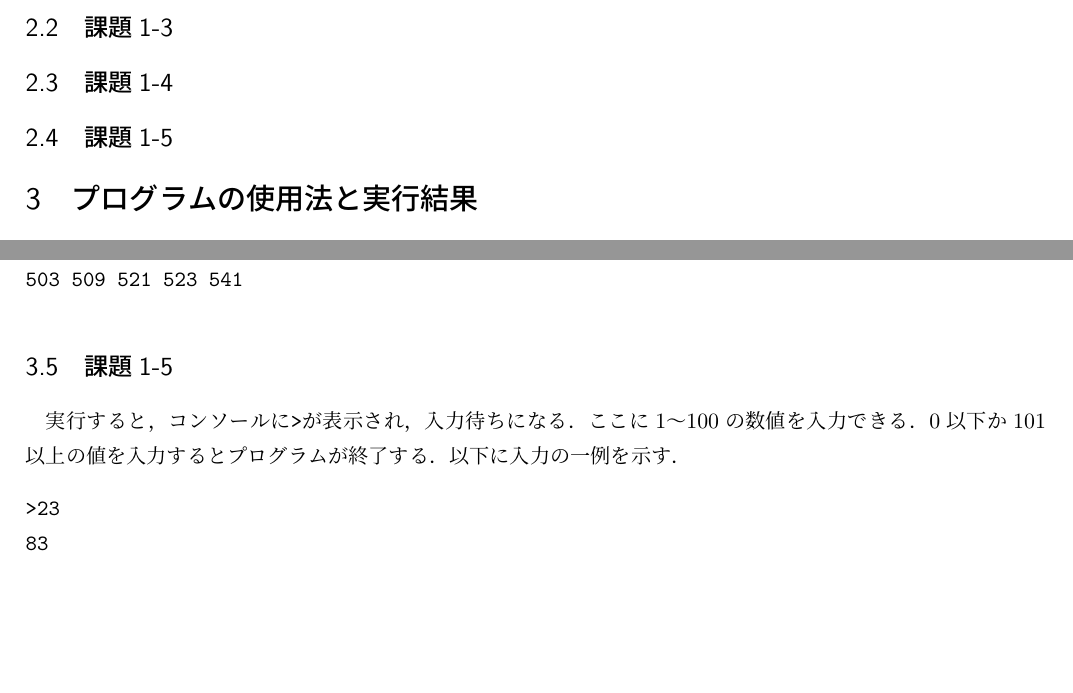
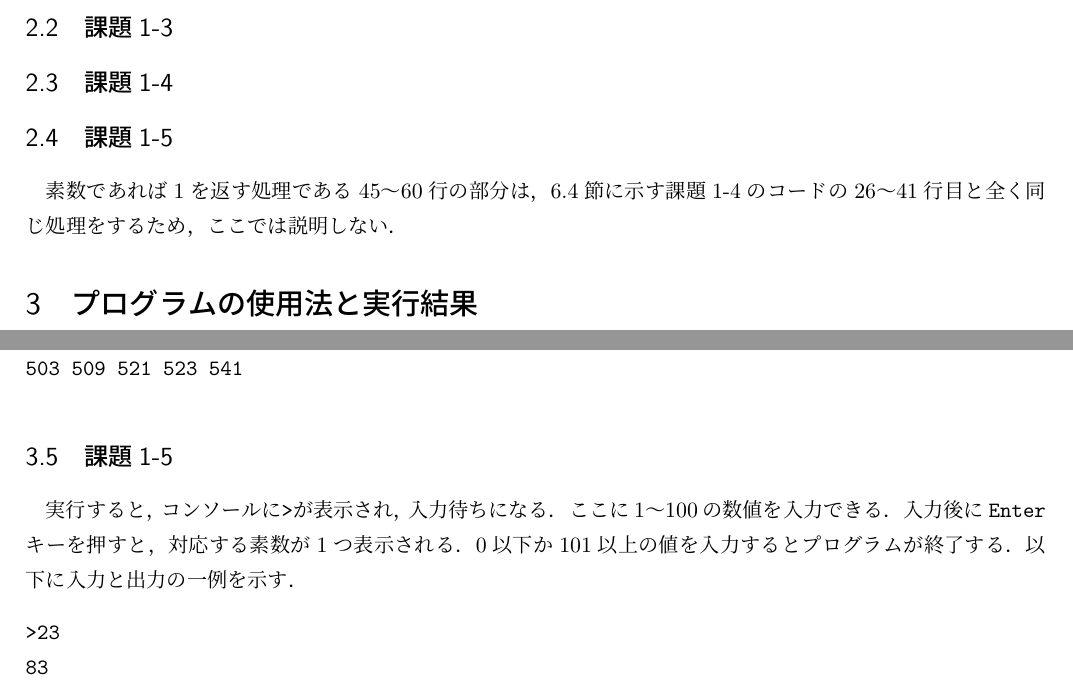
Before and after one commit to chishige1217200/Syspro, a LaTeX document (report/report.tex): two parts of pages 2 and 3 of 8, joined at a grey line, cut so that both start at the same text, the shorter picture padded with empty space. Compiled offline with upLaTeX and dvipdfmx.

Commit message:
[update] report

```diff
--- a/report/report.tex
+++ b/report/report.tex
@@ -30,7 +30,7 @@
 
 % ToDo: レポート課題等の指示に従って適切に書き換える
 \date{出題日: 2020年10月05日 \\
-      提出日: 2020年11月xx日 \\
+      提出日: \today \\
       締切日: 2020年11月16日 \\}  % 注：最後の\\は不要に見えるが必要．
 
 
@@ -91,6 +91,9 @@
 
 
 
+素数であれば$1$を返す処理である45～60行の部分は，\ref{sec:p1-4}節に示す課題1-4のコードの26～41行目と全く同じ処理をするため，ここでは説明しない．
+
+
 %--------------------------------------------------------------------%
 \section{プログラムの使用法と実行結果}\label{sec:howresult}
 
@@ -117,7 +120,7 @@ A.8節 「入力と出力」に示されている方法と，A.9節 最後「シ
 \end{verbatim}
 
 \subsection{課題1-5}
-実行すると，コンソールに\verb|>|が表示され，入力待ちになる．ここに$1$～$100$の数値を入力できる．$0$以下か$101$以上の値を入力するとプログラムが終了する．以下に入力の一例を示す．
+実行すると，コンソールに\verb|>|が表示され，入力待ちになる．ここに$1$～$100$の数値を入力できる．入力後に\verb|Enter|キーを押すと，対応する素数が1つ表示される．$0$以下か$101$以上の値を入力するとプログラムが終了する．以下に入力と出力の一例を示す．
 \begin{verbatim}
 >23
 83
```
Also changed, not shown: report/report.pdf.
